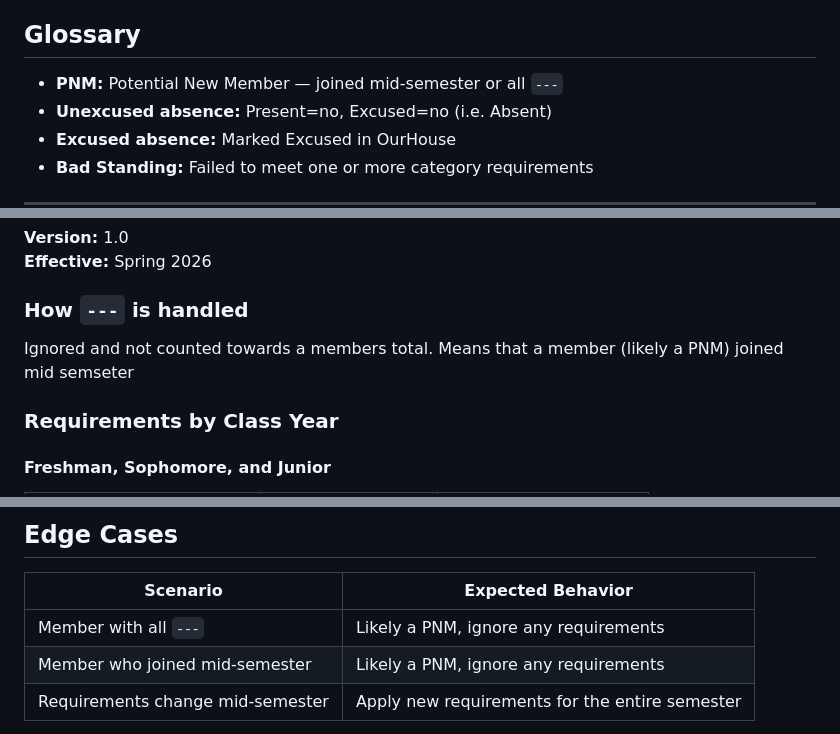
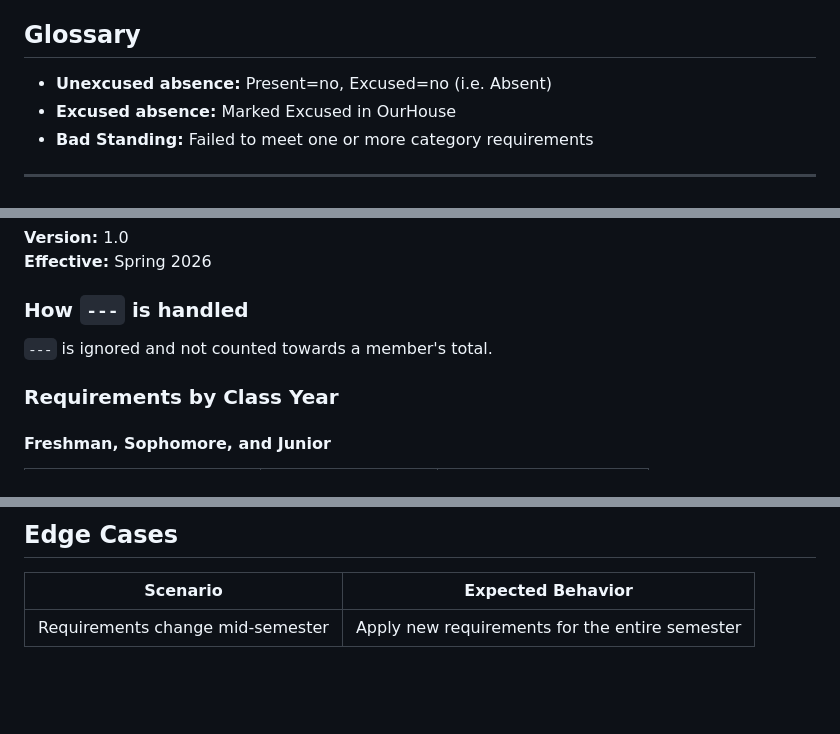
Before and after one commit to gmlotfi/Member-Points-Tracker, a Markdown page: spec.md, 3 parts joined by grey strips. Rendered like a GitHub page; blank space fills up the shorter version.

```diff
--- a/spec.md
+++ b/spec.md
@@ -8,7 +8,6 @@
 **Goal:** Upload spreadsheet to get a clear report of who is in bad standing and why
 
 ## Glossary
-- **PNM:** Potential New Member — joined mid-semester or all `---`
 - **Unexcused absence:** Present=no, Excused=no (i.e. Absent)
 - **Excused absence:** Marked Excused in OurHouse
 - **Bad Standing:** Failed to meet one or more category requirements
@@ -72,7 +71,7 @@
 **Effective:** Spring 2026
 
 ### How `---` is handled
-Ignored and not counted towards a members total. Means that a member (likely a PNM) joined mid semseter
+`---` is ignored and not counted towards a member's total.
 
 ### Requirements by Class Year
 
@@ -158,7 +157,5 @@ Updated by editing the file and pushing to GitHub
 
 | Scenario | Expected Behavior |
 |---|---|
-| Member with all `---` | Likely a PNM, ignore any requirements |
-| Member who joined mid-semester | Likely a PNM, ignore any requirements |
 | Requirements change mid-semester | Apply new requirements for the entire semester |
 
```
Also changed, not shown: other parts of spec.md (+2 -2 lines).
